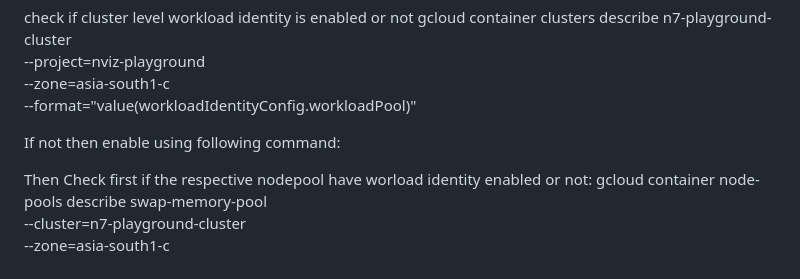
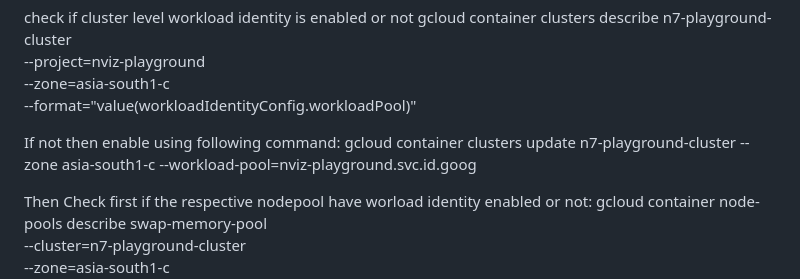
Before and after one commit to atulghodmare777/my-project, a Markdown page: teklon-ci.md, the part around the change. Drawn GitHub-style.

```diff
--- a/teklon-ci.md
+++ b/teklon-ci.md
@@ -10,7 +10,7 @@ gcloud container clusters describe n7-playground-cluster \
     --format="value(workloadIdentityConfig.workloadPool)"
 
 If not then enable using following command:
-
+gcloud container clusters update n7-playground-cluster   --zone asia-south1-c   --workload-pool=nviz-playground.svc.id.goog
 
 
 Then Check first if the respective nodepool have worload identity enabled or not:
```
